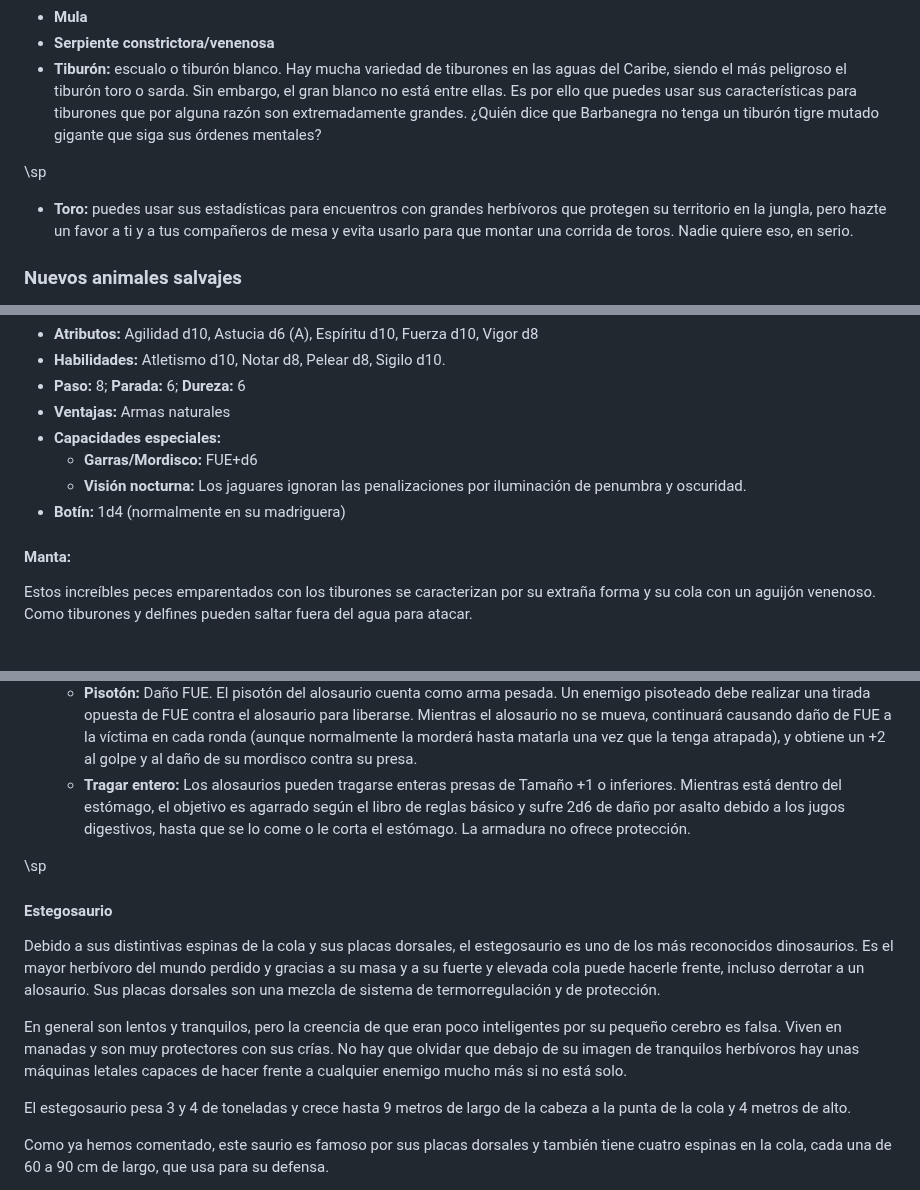
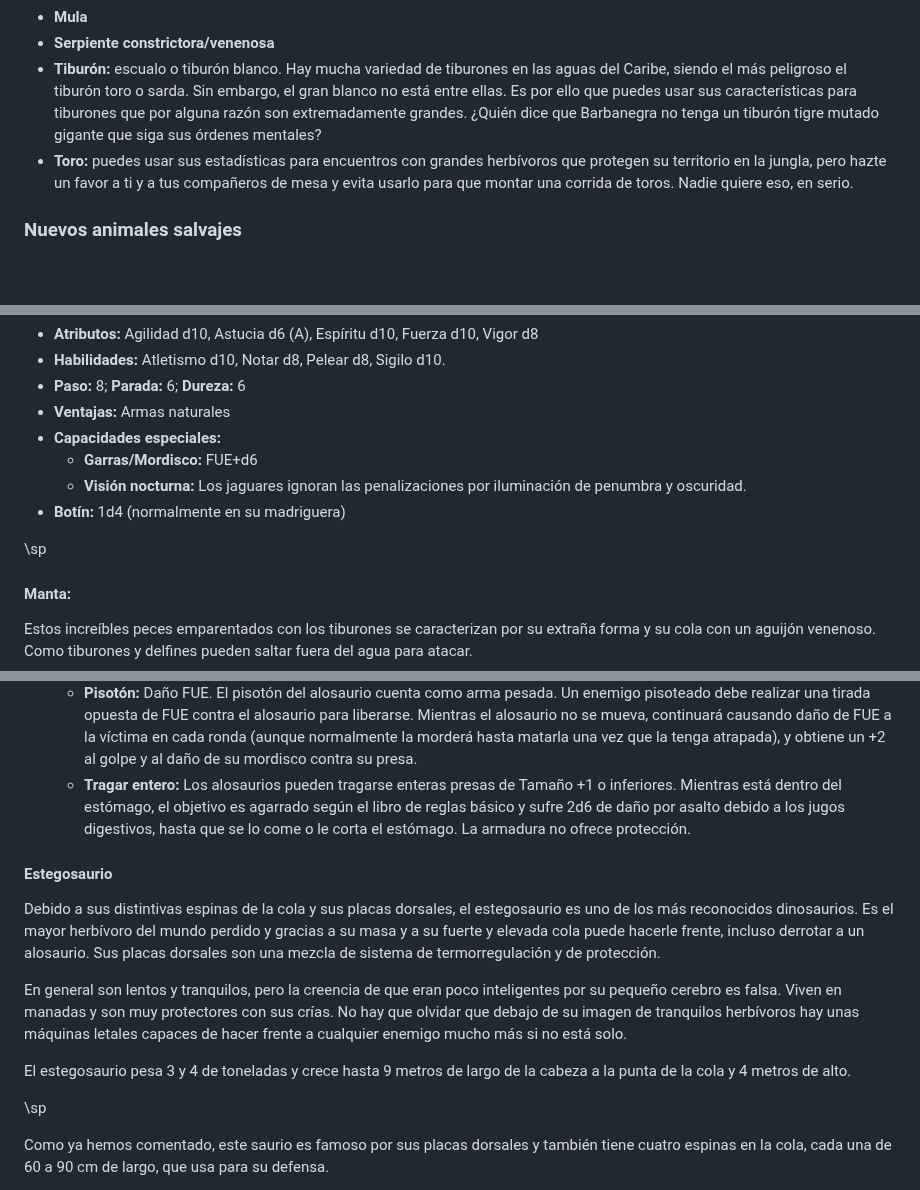
Before and after one commit to gwannon/ArrrCthulhu, a Markdown page: 05MonstruosDelosMitos.md, 3 parts joined by grey strips. Rendered like a GitHub page; blank space fills up the shorter version.

```diff
--- a/05MonstruosDelosMitos.md
+++ b/05MonstruosDelosMitos.md
@@ -1039,9 +1041,6 @@ Aquí tenéis una lista de animales salvajes del manual de SWEA que puedes usar
 * **Mula**
 * **Serpiente constrictora/venenosa**
 * **Tiburón:** escualo o tiburón blanco. Hay mucha variedad de tiburones en las aguas del Caribe, siendo el más peligroso el tiburón toro o sarda. Sin embargo, el gran blanco no está entre ellas. Es por ello que puedes usar sus características para tiburones que por alguna razón son extremadamente grandes. ¿Quién dice que Barbanegra no tenga un tiburón tigre mutado gigante que siga sus órdenes mentales?
-
-\sp
-
 * **Toro:** puedes usar sus estadísticas para encuentros con grandes herbívoros que protegen su territorio en la jungla, pero hazte un favor a ti y a tus compañeros de mesa y evita usarlo para que montar una corrida de toros. Nadie quiere eso, en serio.
 
 ### Nuevos animales salvajes
@@ -1059,6 +1058,8 @@ El jaguar es el felino más grande del Caribe. Es fundamentalmente solitario y c
     * **Visión nocturna:** Los jaguares ignoran las penalizaciones por iluminación de penumbra y oscuridad.
 * **Botín:** 1d4 (normalmente en su madriguera)
 
+\sp
+
 #### Manta:
 
 Estos increíbles peces emparentados con los tiburones se caracterizan por su extraña forma y su cola con un aguijón venenoso. Como tiburones y delfines pueden saltar fuera del agua para atacar.
@@ -1130,8 +1132,6 @@ Un alosaurio adulto de talla media crece hasta 12 metros de longitud de la cabez
   * **Pisotón:** Daño FUE. El pisotón del alosaurio cuenta como arma pesada. Un enemigo pisoteado debe realizar una tirada opuesta de FUE contra el alosaurio para liberarse. Mientras el alosaurio no se mueva, continuará causando daño de FUE a la víctima en cada ronda (aunque normalmente la morderá hasta matarla una vez que la tenga atrapada), y obtiene un +2 al golpe y al daño de su mordisco contra su presa.
   * **Tragar entero:** Los alosaurios pueden tragarse enteras presas de Tamaño +1 o inferiores. Mientras está dentro del estómago, el objetivo es agarrado según el libro de reglas básico y sufre 2d6 de daño por asalto debido a los jugos digestivos, hasta que se lo come o le corta el estómago. La armadura no ofrece protección.
 
-\sp
-
 #### Estegosaurio
 
 Debido a sus distintivas espinas de la cola y sus placas dorsales, el estegosaurio es uno de los más reconocidos dinosaurios. Es el mayor herbívoro del mundo perdido y gracias a su masa y a su fuerte y elevada cola puede hacerle frente, incluso derrotar a un alosaurio. Sus placas dorsales son una mezcla de sistema de termorregulación y de protección.
@@ -1139,6 +1139,8 @@ Debido a sus distintivas espinas de la cola y sus placas dorsales, el estegosaur
 En general son lentos y tranquilos, pero la creencia de que eran poco inteligentes por su pequeño cerebro es falsa. Viven en manadas y son muy protectores con sus crías. No hay que olvidar que debajo de su imagen de tranquilos herbívoros hay unas máquinas letales capaces de hacer frente a cualquier enemigo mucho más si no está solo.
 
 El estegosaurio pesa 3 y 4 de toneladas y crece hasta 9 metros de largo de la cabeza a la punta de la cola y 4 metros de alto.
+
+\sp
 
 Como ya hemos comentado, este saurio es famoso por sus placas dorsales y también tiene cuatro espinas en la cola, cada una de 60 a 90 cm de largo, que usa para su defensa.
 
```
Also changed, not shown: other parts of 05MonstruosDelosMitos.md (+23 -26 lines).
